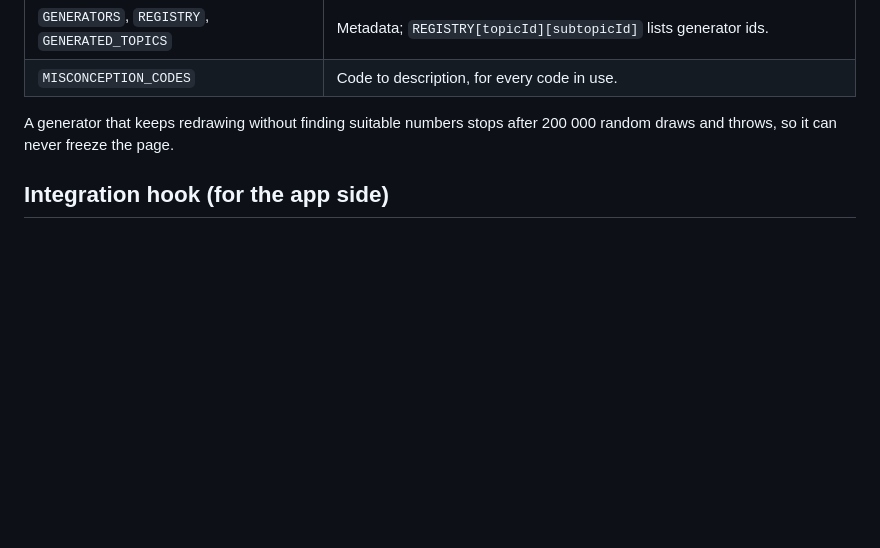
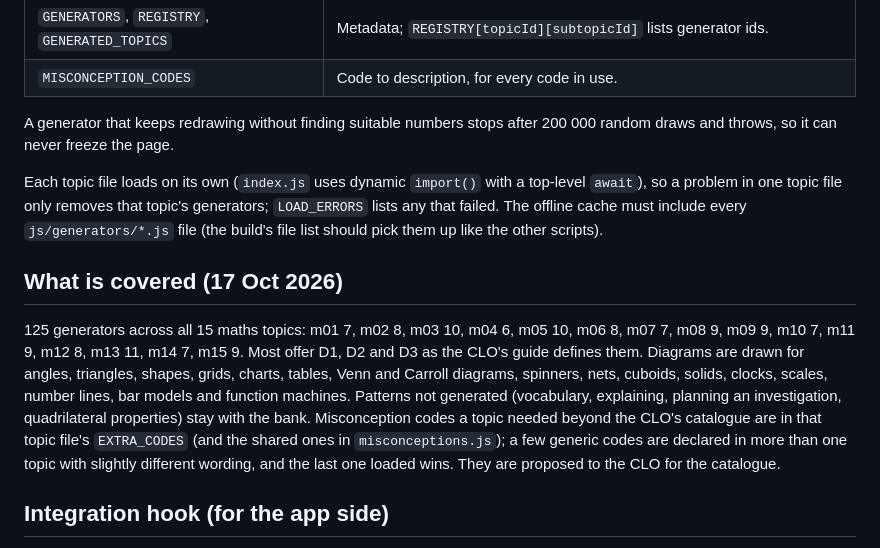
Before and after one commit to EC-Drives/study-practice, a Markdown page: js/generators/README.md, the part around the change. GitHub-like rendering; blank space fills up the shorter version.

Commit message:
Docs: generator coverage and loading; when diagrams need an alt
Co-Authored-By: Claude Opus 5.5 <noreply@anthropic.com>

```diff
--- a/js/generators/README.md
+++ b/js/generators/README.md
@@ -27,6 +27,12 @@ Other details: `id` is `<prefix>-g-<pattern>-d<difficulty>-<seed>` (cannot clash
 
 A generator that keeps redrawing without finding suitable numbers stops after 200 000 random draws and throws, so it can never freeze the page.
 
+Each topic file loads on its own (`index.js` uses dynamic `import()` with a top-level `await`), so a problem in one topic file only removes that topic's generators; `LOAD_ERRORS` lists any that failed. The offline cache must include every `js/generators/*.js` file (the build's file list should pick them up like the other scripts).
+
+## What is covered (17 Oct 2026)
+
+125 generators across all 15 maths topics: m01 7, m02 8, m03 10, m04 6, m05 10, m06 8, m07 7, m08 9, m09 9, m10 7, m11 9, m12 8, m13 11, m14 7, m15 9. Most offer D1, D2 and D3 as the CLO's guide defines them. Diagrams are drawn for angles, triangles, shapes, grids, charts, tables, Venn and Carroll diagrams, spinners, nets, cuboids, solids, clocks, scales, number lines, bar models and function machines. Patterns not generated (vocabulary, explaining, planning an investigation, quadrilateral properties) stay with the bank. Misconception codes a topic needed beyond the CLO's catalogue are in that topic file's `EXTRA_CODES` (and the shared ones in `misconceptions.js`); a few generic codes are declared in more than one topic with slightly different wording, and the last one loaded wins. They are proposed to the CLO for the catalogue.
+
 ## Integration hook (for the app side)
 
 1. **Explicit generator in the bank.** If a bank question has `"generator": "m10.add-sub-unlike"` (or `{ "id": "...", "difficulty": 2 }`), replace it at session start by `generate(id, freshSeed, difficulty ?? question.difficulty)`.
```
Also changed, not shown: docs/diagram-spec.md (+1 -0 lines).
